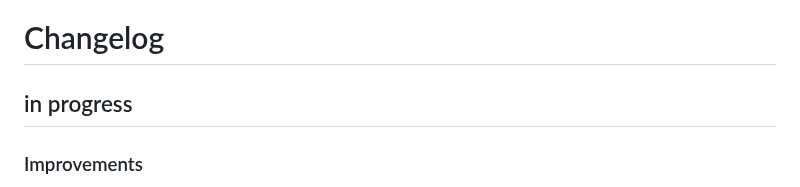
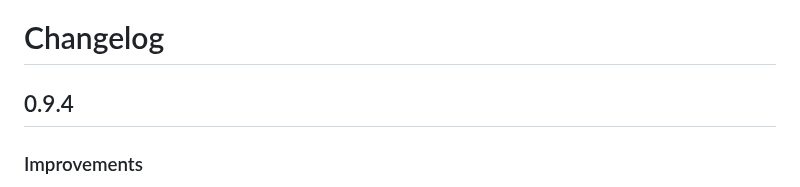
Before and after one commit to sandialabs/talkpipe, a Markdown page: CHANGELOG.md, the part around the change. Rendered like a GitHub page.

Commit message:
updated changelog to include the version number

```diff
--- a/CHANGELOG.md
+++ b/CHANGELOG.md
@@ -1,6 +1,6 @@
 # Changelog
 
-## in progress
+## 0.9.4
 ### Improvements
 - Changes several logging statements to make the consistent with the rest of the code
 - Refactored **lambda** to use AbstractFieldSegment for consistency
```
